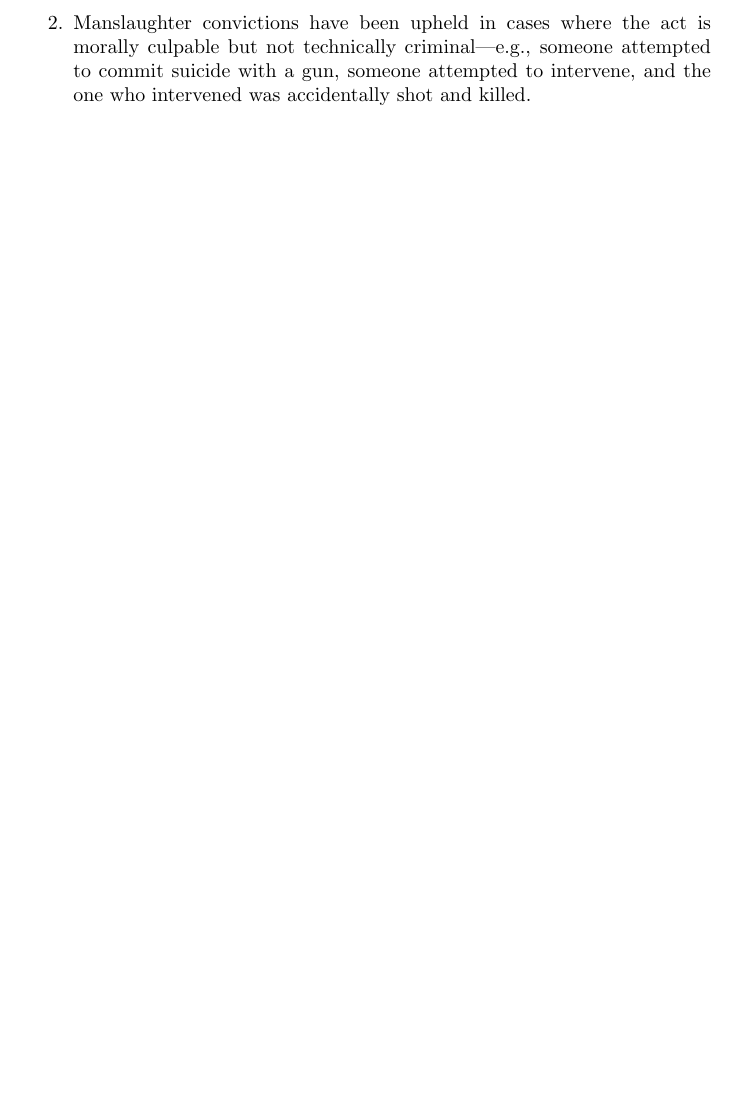
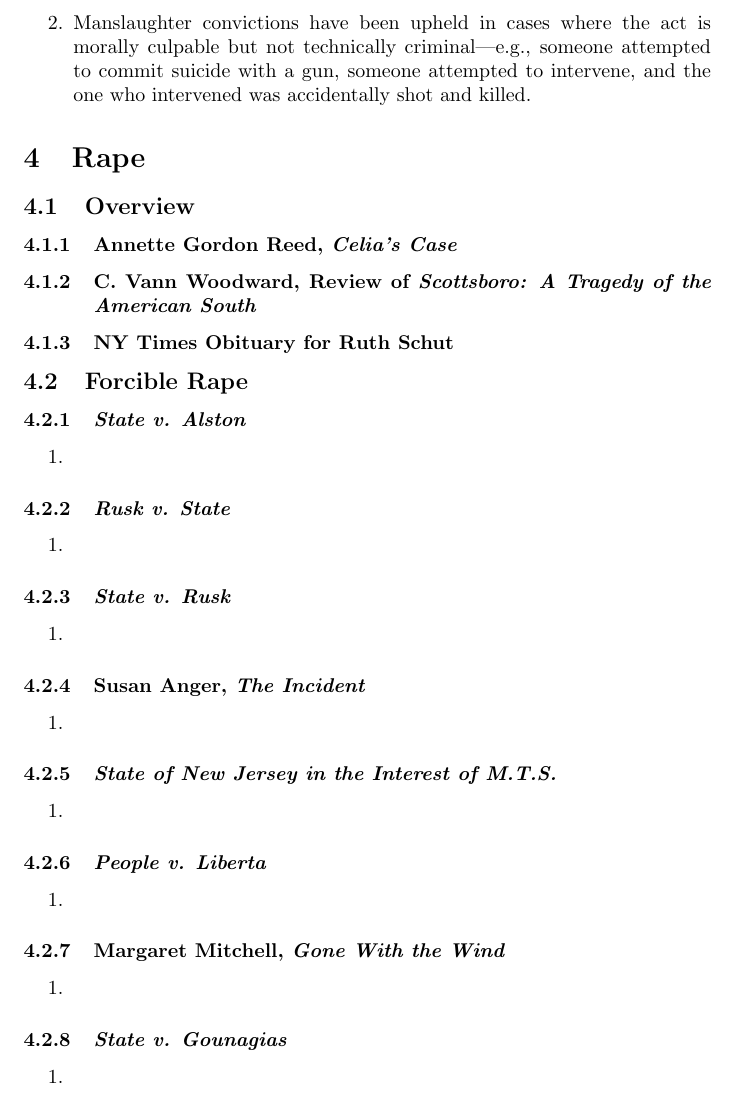
Before and after one commit to morninj/criminal-law-outline, a LaTeX document (outline.tex, which reads sections/rape.tex): part of page 34 of 34 before the commit and part of page 35 of 35 after it, cut so that both start at the same text, the shorter picture padded with empty space. Compiled offline with pdfLaTeX.

Commit message:
Outline for next week

```diff
--- /dev/null
+++ b/sections/rape.tex
@@ -0,0 +1,59 @@
+\section{Rape}
+
+\subsection{Overview}
+
+\subsubsection{Annette Gordon Reed, \emph{Celia's Case}}
+
+\subsubsection{C. Vann Woodward, Review of \emph{Scottsboro: A Tragedy of the American South}}
+
+\subsubsection{NY Times Obituary for Ruth Schut}
+
+\subsection{Forcible Rape}
+
+\subsubsection{\emph{State v. Alston}}
+
+\begin{enumerate}
+    \item
+\end{enumerate}
+
+\subsubsection{\emph{Rusk v. State}}
+
+\begin{enumerate}
+    \item
+\end{enumerate}
+
+\subsubsection{\emph{State v. Rusk}}
+
+\begin{enumerate}
+    \item
+\end{enumerate}
+
+\subsubsection{Susan Anger, \emph{The Incident}}
+
+\begin{enumerate}
+    \item
+\end{enumerate}
+
+\subsubsection{\emph{State of New Jersey in the Interest of M.T.S.}}
+
+\begin{enumerate}
+    \item
+\end{enumerate}
+
+\subsubsection{\emph{People v. Liberta}}
+
+\begin{enumerate}
+    \item
+\end{enumerate}
+
+\subsubsection{Margaret Mitchell, \emph{Gone With the Wind}}
+
+\begin{enumerate}
+    \item
+\end{enumerate}
+
+\subsubsection{\emph{State v. Gounagias}}
+
+\begin{enumerate}
+    \item
+\end{enumerate}
```
Also changed, not shown: outline.tex (+1 -0 lines).
